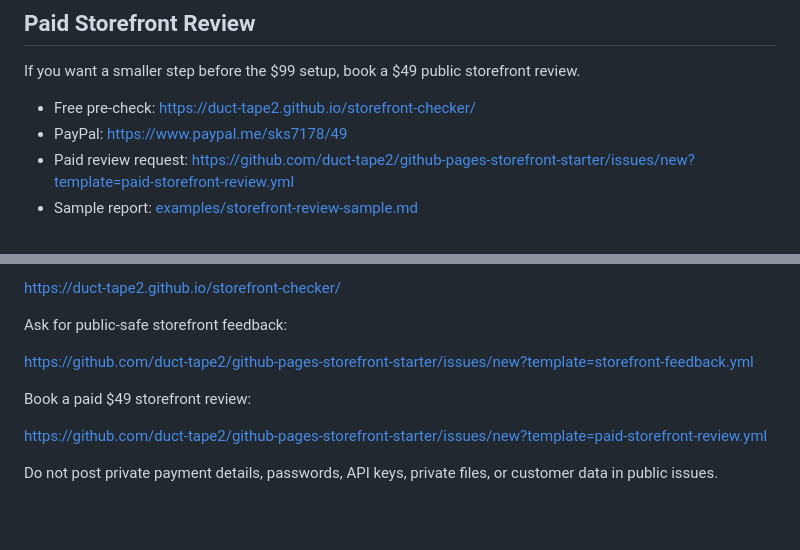
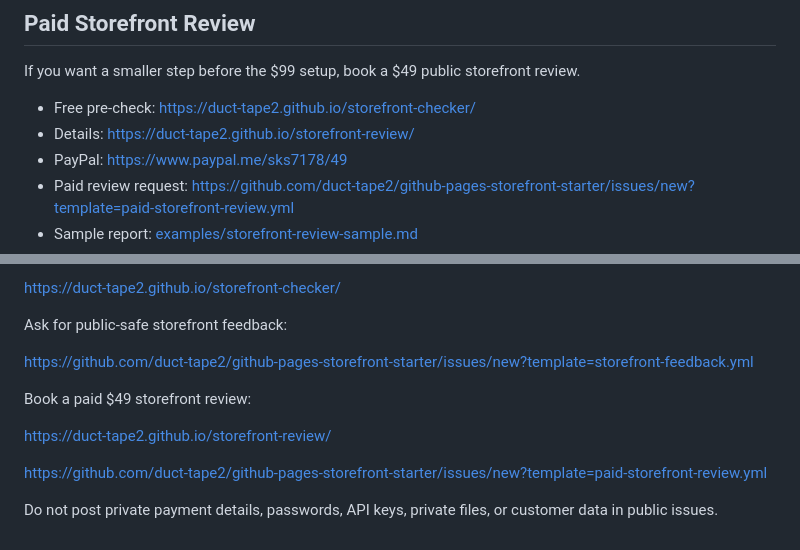
Before and after one commit to duct-tape2/github-pages-storefront-starter, a Markdown page: README.md, 2 parts joined by grey strips. GitHub-like rendering; blank space fills up the shorter version.

Commit message:
Link storefront review page

```diff
--- a/README.md
+++ b/README.md
@@ -48,6 +48,7 @@ The $19 bundle includes:
 If you want a smaller step before the $99 setup, book a $49 public storefront review.
 
 - Free pre-check: https://duct-tape2.github.io/storefront-checker/
+- Details: https://duct-tape2.github.io/storefront-review/
 - PayPal: https://www.paypal.me/sks7178/49
 - Paid review request: https://github.com/duct-tape2/github-pages-storefront-starter/issues/new?template=paid-storefront-review.yml
 - Sample report: [examples/storefront-review-sample.md](examples/storefront-review-sample.md)
@@ -86,6 +87,8 @@ https://github.com/duct-tape2/github-pages-storefront-starter/issues/new?templat
 
 Book a paid $49 storefront review:
 
+https://duct-tape2.github.io/storefront-review/
+
 https://github.com/duct-tape2/github-pages-storefront-starter/issues/new?template=paid-storefront-review.yml
 
 Do not post private payment details, passwords, API keys, private files, or customer data in public issues.
```
